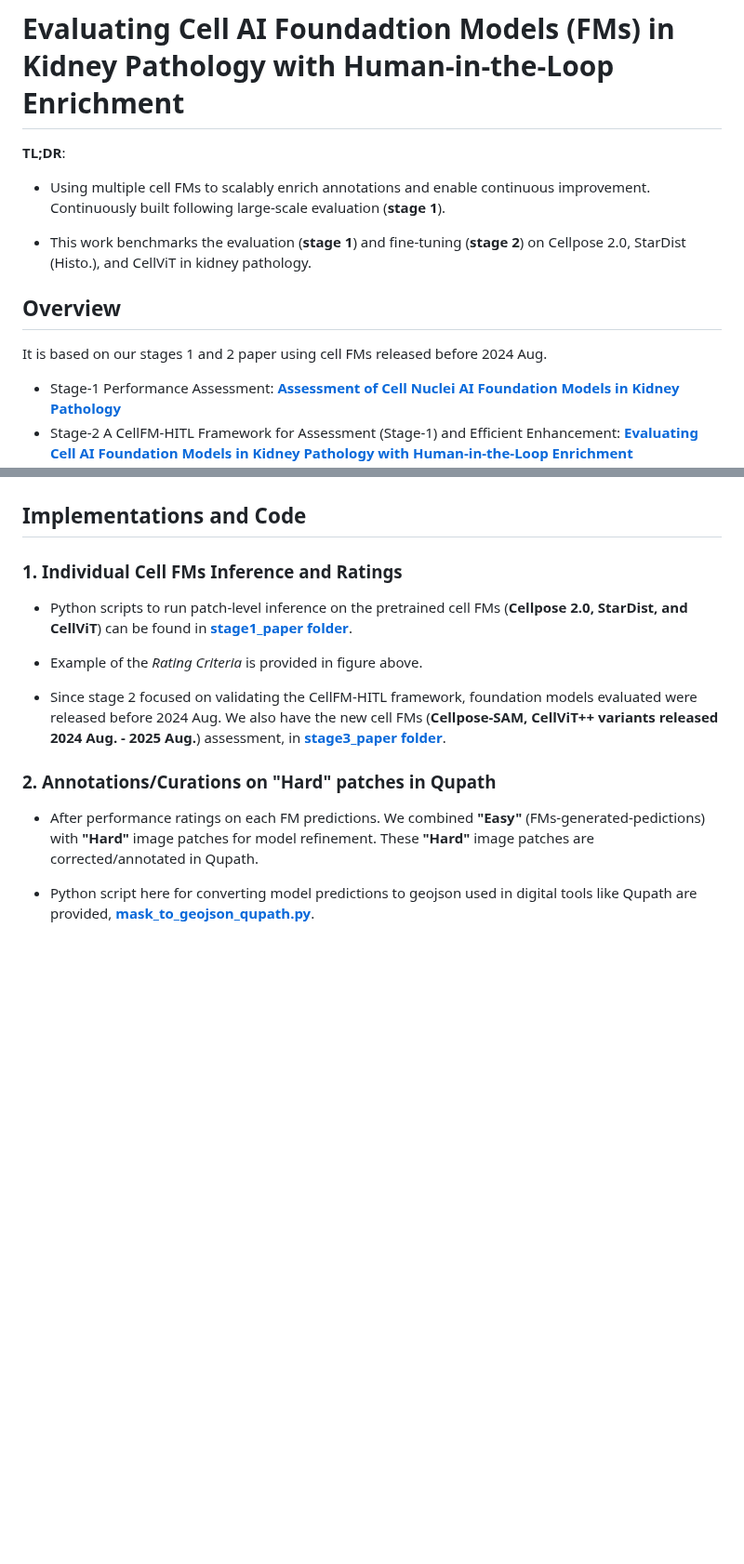
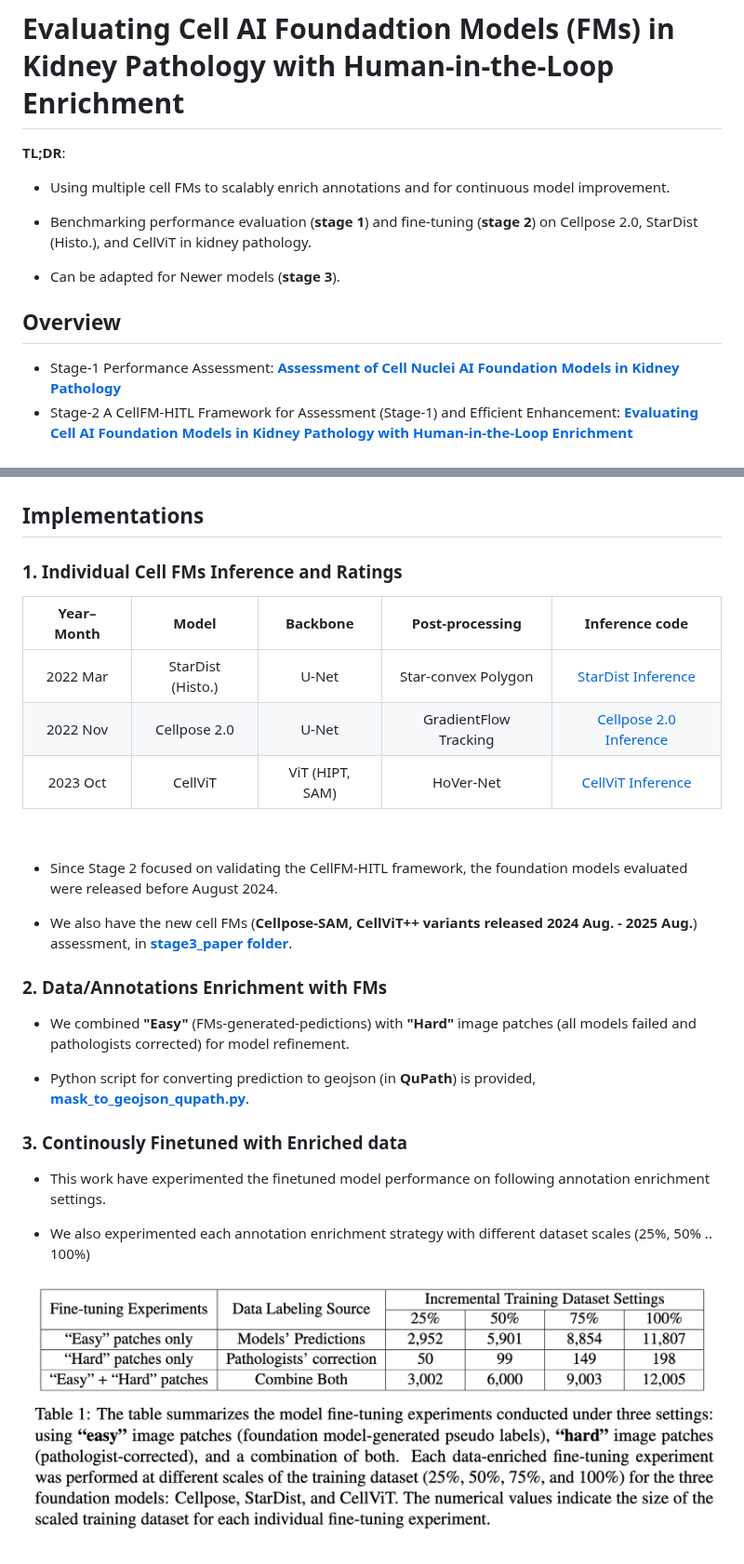
Before and after one commit to hrlblab/AFM_kidney_cells, a Markdown page: stage2_paper/README.md, 2 parts joined by grey strips. Shown at 93% size. Rendered like a GitHub page; pictures changed too: assets/experiment_table.png (added); blank space fills up the shorter version.

```diff
--- a/stage2_paper/README.md
+++ b/stage2_paper/README.md
@@ -2,13 +2,14 @@
 
 **TL;DR**:
 
-- Using multiple cell FMs to scalably enrich annotations and enable continuous improvement. Continuously built following large-scale evaluation (**stage 1**).
+- Using multiple cell FMs to scalably enrich annotations and for continuous model improvement.
 
-- This work benchmarks the evaluation (**stage 1**) and fine-tuning (**stage 2**) on Cellpose 2.0, StarDist (Histo.), and CellViT in kidney pathology.
+- Benchmarking performance evaluation (**stage 1**) and fine-tuning (**stage 2**) on Cellpose 2.0, StarDist (Histo.), and CellViT in kidney pathology.
+
+- Can be adapted for Newer models (**stage 3**).
 
 
 ## Overview
-It is based on our stages 1 and 2 paper using cell FMs released before 2024 Aug.
 
 - Stage-1 Performance Assessment: [**Assessment of Cell Nuclei AI Foundation Models in Kidney Pathology**](https://arxiv.org/abs/2408.06381)
 - Stage-2 A CellFM-HITL Framework for Assessment (Stage-1) and Efficient Enhancement: [**Evaluating Cell AI Foundation Models in Kidney Pathology with Human-in-the-Loop Enrichment**](https://arxiv.org/abs/2411.00078)
@@ -46,18 +47,34 @@ It is based on our stages 1 and 2 paper using cell FMs released before 2024 Aug.
 </p>
 
 
-## Implementations and Code
+## Implementations
 
 ### 1. Individual Cell FMs Inference and Ratings
 
-- Python scripts to run patch-level inference on the pretrained cell FMs (**Cellpose 2.0, StarDist, and CellViT**) can be found in [**stage1_paper folder**](../stage1_paper/README.md#cell-fms-released-before-2024-aug).
+| Year–Month | Model | Backbone | Post-processing  | Inference code|
+|:---:|:---:|:---:|:---:|:---:|
+| 2022 Mar | StarDist (Histo.) | U-Net | Star-convex Polygon |[StarDist Inference](../stage1_paper/stardist-inference-gpu/README.md)|
+| 2022 Nov | Cellpose 2.0 | U-Net |GradientFlow Tracking |[Cellpose 2.0 Inference](../stage1_paper/cellpose-inference-gpu/README.md) |
+| 2023 Oct | CellViT  | ViT (HIPT, SAM) |HoVer-Net |[CellViT Inference](../stage1_paper/cellvit-inference-gpu/README.md)|
 
-- Example of the *Rating Criteria* is provided in figure above.
+<br>
 
-- Since stage 2 focused on validating the CellFM-HITL framework, foundation models evaluated were released before 2024 Aug. We also have the new cell FMs (**Cellpose-SAM, CellViT++ variants released 2024 Aug. - 2025 Aug.**) assessment, in [**stage3_paper folder**](../stage3_paper/).
+- Since Stage 2 focused on validating the CellFM-HITL framework, the foundation models evaluated were released before August 2024.
 
-### 2. Annotations/Curations on "Hard" patches in Qupath
+- We also have the new cell FMs (**Cellpose-SAM, CellViT++ variants released 2024 Aug. - 2025 Aug.**) assessment, in [**stage3_paper folder**](../stage3_paper/).
 
-- After performance ratings on each FM predictions. We combined **"Easy"** (FMs-generated-pedictions) with **"Hard"** image patches for model refinement. These **"Hard"** image patches are corrected/annotated in Qupath.
+### 2. Data/Annotations Enrichment with FMs
 
-- Python script here for converting model predictions to geojson used in digital tools like Qupath are provided, [**mask_to_geojson_qupath.py**](../mask_to_geojson_qupath.py).
+- We combined **"Easy"** (FMs-generated-pedictions) with **"Hard"** image patches (all models failed and pathologists corrected) for model refinement.
+
+- Python script for converting prediction to geojson (in **QuPath**) is provided, [**mask_to_geojson_qupath.py**](../mask_to_geojson_qupath.py).
+
+### 3. Continously Finetuned with Enriched data
+
+- This work have experimented the finetuned model performance on following annotation enrichment settings.
+
+- We also experimented each annotation enrichment strategy with different dataset scales (25%, 50% .. 100%)
+
+<p align="center">
+  <img src="../assets/experiment_table.png" width="800">
+</p>
```
Also changed, not shown: README.md (+17 -8 lines).
